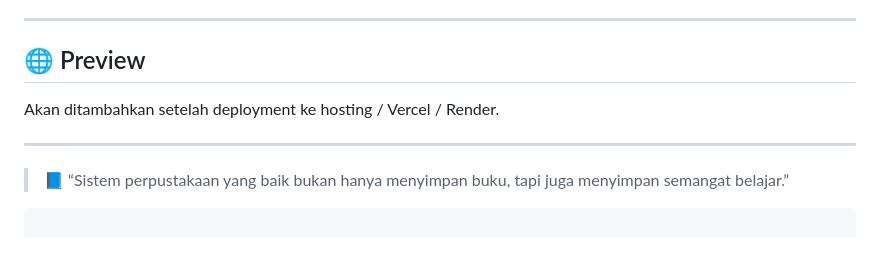
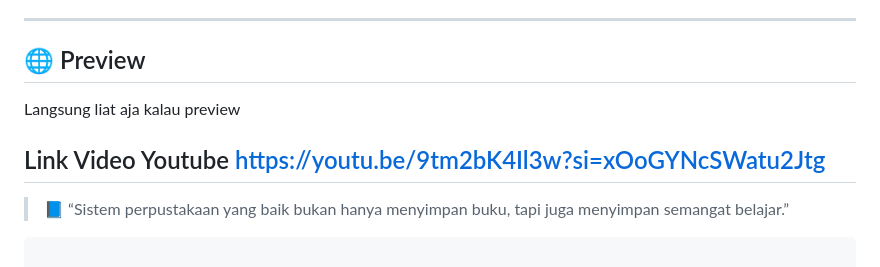
Before and after one commit to iceguya/Perpustakaan-, a Markdown page: README.MD, the part around the change. GitHub-like rendering.

```diff
--- a/README.MD
+++ b/README.MD
@@ -132,9 +132,10 @@ Proyek ini dilisensikan di bawah [MIT License](LICENSE).
 ---
 
 ## 🌐 Preview
+Langsung liat aja kalau preview
 
-Akan ditambahkan setelah deployment ke hosting / Vercel / Render.
-
+Link Video Youtube
+https://youtu.be/9tm2bK4Il3w?si=xOoGYNcSWatu2Jtg
 ---
 
 > 📘 “Sistem perpustakaan yang baik bukan hanya menyimpan buku, tapi juga menyimpan semangat belajar.”
```
